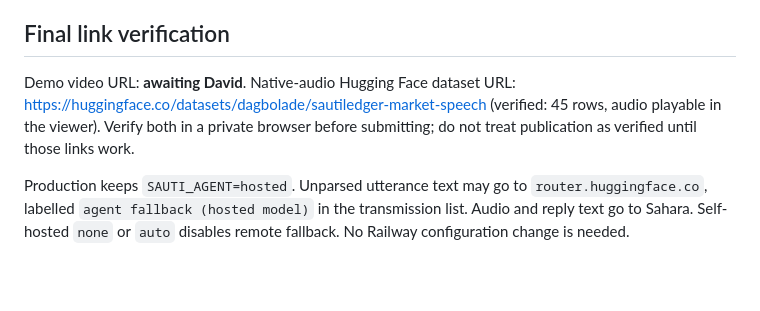
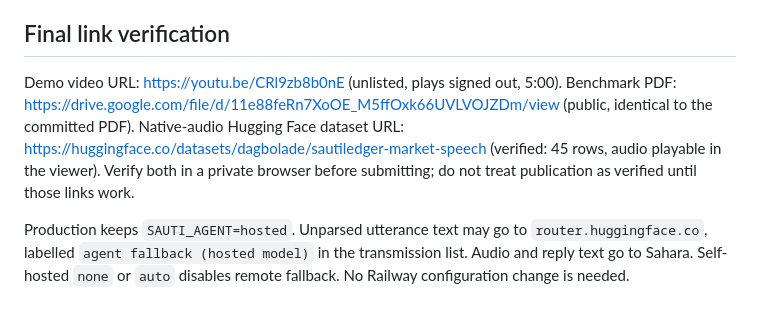
Before and after one commit to dagbolade/sautiledger, a Markdown page: submission/CHECKLIST.md, the part around the change. GitHub-like rendering; blank space fills up the shorter version.

Commit message:
Record the final demo video and benchmark PDF links

```diff
--- a/submission/CHECKLIST.md
+++ b/submission/CHECKLIST.md
@@ -86,6 +86,6 @@ inconvenient result.
 
 ## Final link verification
 
-Demo video URL: **awaiting David**. Native-audio Hugging Face dataset URL: https://huggingface.co/datasets/dagbolade/sautiledger-market-speech (verified: 45 rows, audio playable in the viewer). Verify both in a private browser before submitting; do not treat publication as verified until those links work.
+Demo video URL: https://youtu.be/CRl9zb8b0nE (unlisted, plays signed out, 5:00). Benchmark PDF: https://drive.google.com/file/d/11e88feRn7XoOE_M5ffOxk66UVLVOJZDm/view (public, identical to the committed PDF). Native-audio Hugging Face dataset URL: https://huggingface.co/datasets/dagbolade/sautiledger-market-speech (verified: 45 rows, audio playable in the viewer). Verify both in a private browser before submitting; do not treat publication as verified until those links work.
 
 Production keeps `SAUTI_AGENT=hosted`. Unparsed utterance text may go to `router.huggingface.co`, labelled `agent fallback (hosted model)` in the transmission list. Audio and reply text go to Sahara. Self-hosted `none` or `auto` disables remote fallback. No Railway configuration change is needed.
```
Also changed, not shown: submission/FORM-ANSWERS.md (+2 -2 lines).
